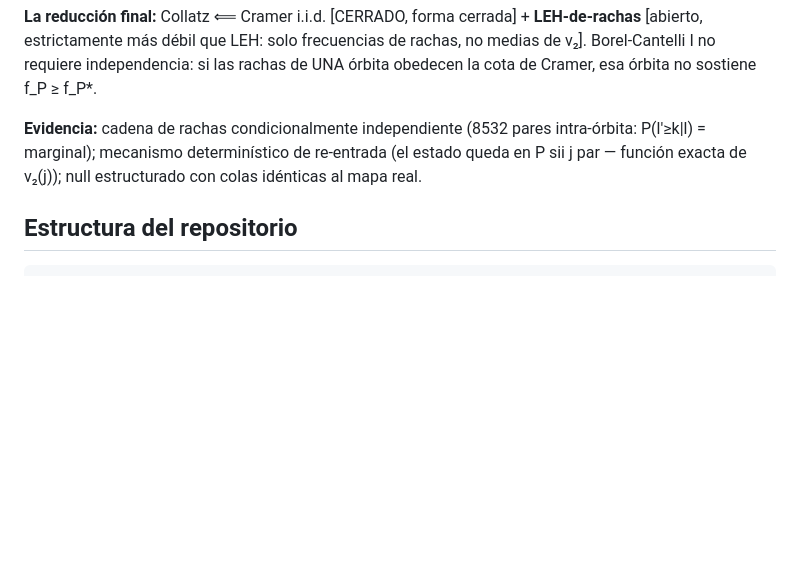
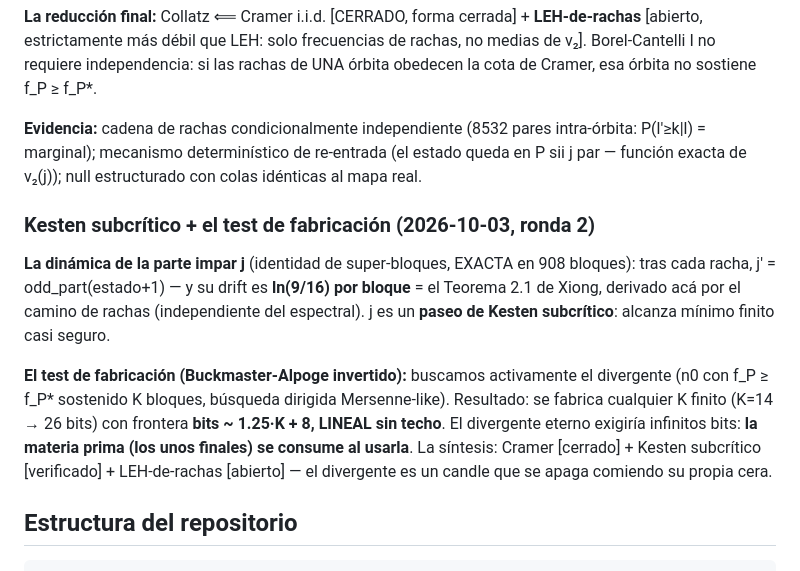
Before and after one commit to Rylow999/collatz-last-theorem, a Markdown page: README.md, the part around the change. Drawn GitHub-style; blank space fills up the shorter version.

````diff
--- a/README.md
+++ b/README.md
@@ -276,6 +276,23 @@ intra-órbita: P(l'≥k|l) = marginal); mecanismo determinístico de re-entrada
 (el estado queda en P sii j par — función exacta de ν₂(j)); null estructurado
 con colas idénticas al mapa real.
 
+### Kesten subcrítico + el test de fabricación (2026-10-03, ronda 2)
+
+**La dinámica de la parte impar j** (identidad de super-bloques, EXACTA en
+908 bloques): tras cada racha, j′ = odd_part(estado+1) — y su drift es
+**ln(9/16) por bloque** = el Teorema 2.1 de Xiong, derivado acá por el
+camino de rachas (independiente del espectral). j es un **paseo de Kesten
+subcrítico**: alcanza mínimo finito casi seguro.
+
+**El test de fabricación (Buckmaster-Alpoge invertido):** buscamos
+activamente el divergente (n0 con f_P ≥ f_P* sostenido K bloques,
+búsqueda dirigida Mersenne-like). Resultado: se fabrica cualquier K finito
+(K=14 → 26 bits) con frontera **bits ~ 1.25·K + 8, LINEAL sin techo**. El
+divergente eterno exigiría infinitos bits: **la materia prima (los unos
+finales) se consume al usarla**. La síntesis: Cramer [cerrado] + Kesten
+subcrítico [verificado] + LEH-de-rachas [abierto] — el divergente es un
+candle que se apaga comiendo su propia cera.
+
 ## Estructura del repositorio
 
 ```
````
Also changed, not shown: docs/cramer_rachas.md (+50 -0 lines).
